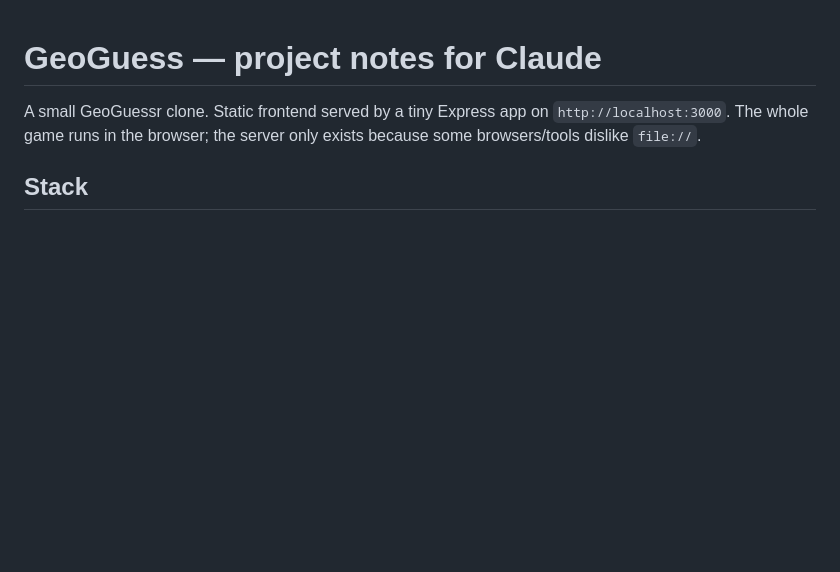
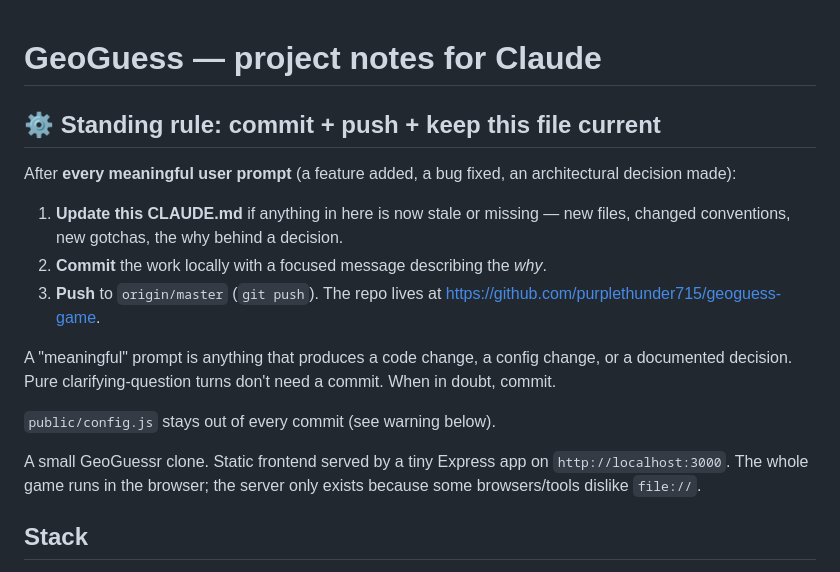
Before and after one commit to purplethunder715/geoguess-game, a Markdown page: CLAUDE.md, the part around the change. Drawn GitHub-style; blank space fills up the shorter version.

Commit message:
Add standing rule: commit + push + refresh CLAUDE.md every meaningful turn
Brady wants the GitHub repo to mirror live state at all times rather than
lag behind, and CLAUDE.md kept current so future-Claude has accurate
context. Documented at the top of CLAUDE.md.

Co-Authored-By: Claude Opus 4.7 (1M context) <noreply@anthropic.com>

```diff
--- a/CLAUDE.md
+++ b/CLAUDE.md
@@ -1,4 +1,23 @@
 # GeoGuess — project notes for Claude
+
+## ⚙️ Standing rule: commit + push + keep this file current
+
+After **every meaningful user prompt** (a feature added, a bug fixed, an
+architectural decision made):
+
+1. **Update this CLAUDE.md** if anything in here is now stale or missing —
+   new files, changed conventions, new gotchas, the why behind a decision.
+2. **Commit** the work locally with a focused message describing the *why*.
+3. **Push** to `origin/master` (`git push`). The repo lives at
+   <https://github.com/purplethunder715/geoguess-game>.
+
+A "meaningful" prompt is anything that produces a code change, a config
+change, or a documented decision. Pure clarifying-question turns don't
+need a commit. When in doubt, commit.
+
+`public/config.js` stays out of every commit (see warning below).
+
+
 
 A small GeoGuessr clone. Static frontend served by a tiny Express app on
 `http://localhost:3000`. The whole game runs in the browser; the server
```
